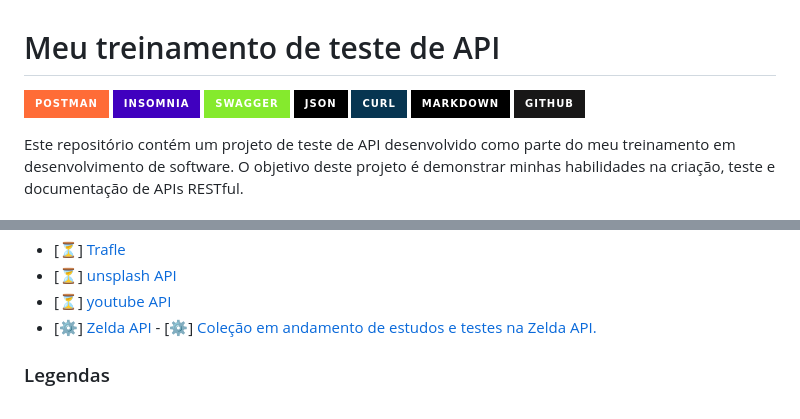
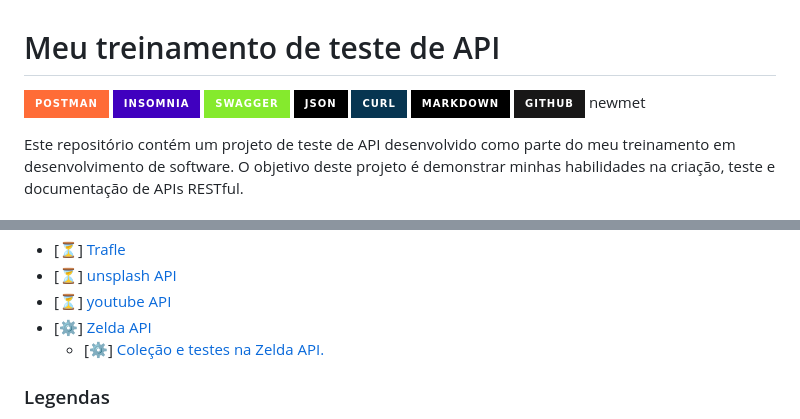
Before and after one commit to carloseduardonit/Treinamento-em-Teste-de-API, a Markdown page: Readme.md, 2 parts joined by grey strips. Drawn GitHub-style; badges without logos.

Commit message:
Atualiza o README.md com correções de formatação e descrição da coleção de testes na Zelda API

```diff
--- a/Readme.md
+++ b/Readme.md
@@ -1,5 +1,5 @@
 # Meu treinamento de teste de API
-![Postman](https://img.shields.io/badge/Postman-FF6C37.svg?style=for-the-badge&logo=Postman&logoColor=white) ![Insomnmia](https://img.shields.io/badge/Insomnia-4000BF.svg?style=for-the-badge&logo=Insomnia&logoColor=white) ![Swagger](https://img.shields.io/badge/Swagger-85EA2D.svg?style=for-the-badge&logo=Swagger&logoColor=white) ![JSON](https://img.shields.io/badge/JSON-000000.svg?style=for-the-badge&logo=JSON&logoColor=white) ![curl](https://img.shields.io/badge/curl-073551.svg?style=for-the-badge&logo=curl&logoColor=white) ![Markdown](https://img.shields.io/badge/Markdown-000000.svg?style=for-the-badge&logo=Markdown&logoColor=white) ![GitHub](https://img.shields.io/badge/GitHub-181717.svg?style=for-the-badge&logo=GitHub&logoColor=white)
+![Postman](https://img.shields.io/badge/Postman-FF6C37.svg?style=for-the-badge&logo=Postman&logoColor=white) ![Insomnmia](https://img.shields.io/badge/Insomnia-4000BF.svg?style=for-the-badge&logo=Insomnia&logoColor=white) ![Swagger](https://img.shields.io/badge/Swagger-85EA2D.svg?style=for-the-badge&logo=Swagger&logoColor=white) ![JSON](https://img.shields.io/badge/JSON-000000.svg?style=for-the-badge&logo=JSON&logoColor=white) ![curl](https://img.shields.io/badge/curl-073551.svg?style=for-the-badge&logo=curl&logoColor=white) ![Markdown](https://img.shields.io/badge/Markdown-000000.svg?style=for-the-badge&logo=Markdown&logoColor=white) ![GitHub](https://img.shields.io/badge/GitHub-181717.svg?style=for-the-badge&logo=GitHub&logoColor=white) newmet
 
 Este repositório contém um projeto de teste de API desenvolvido como parte do meu treinamento em desenvolvimento de software. O objetivo deste projeto é demonstrar minhas habilidades na criação, teste e documentação de APIs RESTful.
 
@@ -43,7 +43,7 @@ Este repositório contém um projeto de teste de API desenvolvido como parte do
 - [⏳] [unsplash API](https://unsplash.com/developers)
 - [⏳] [youtube API](https://developers.google.com/youtube/v3)
 - [⚙️] [Zelda API](https://zelda.fanapis.com/)
-       - [⚙️] [Coleção em andamento de estudos e testes na Zelda API.](postman/collections/Zelda/Zelda_API.MD)
+   - [⚙️] [Coleção  e testes na Zelda API.](postman/collections/Zelda/Zelda_API.MD)
 
 
 
```
